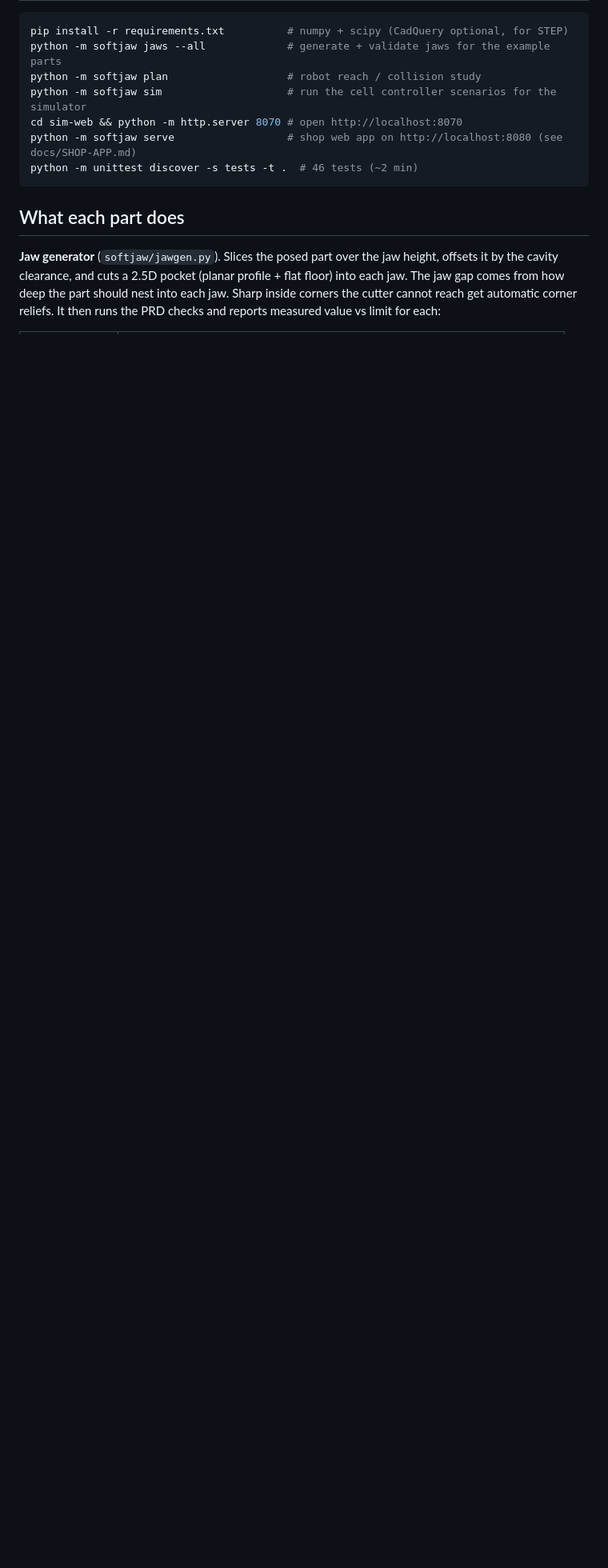
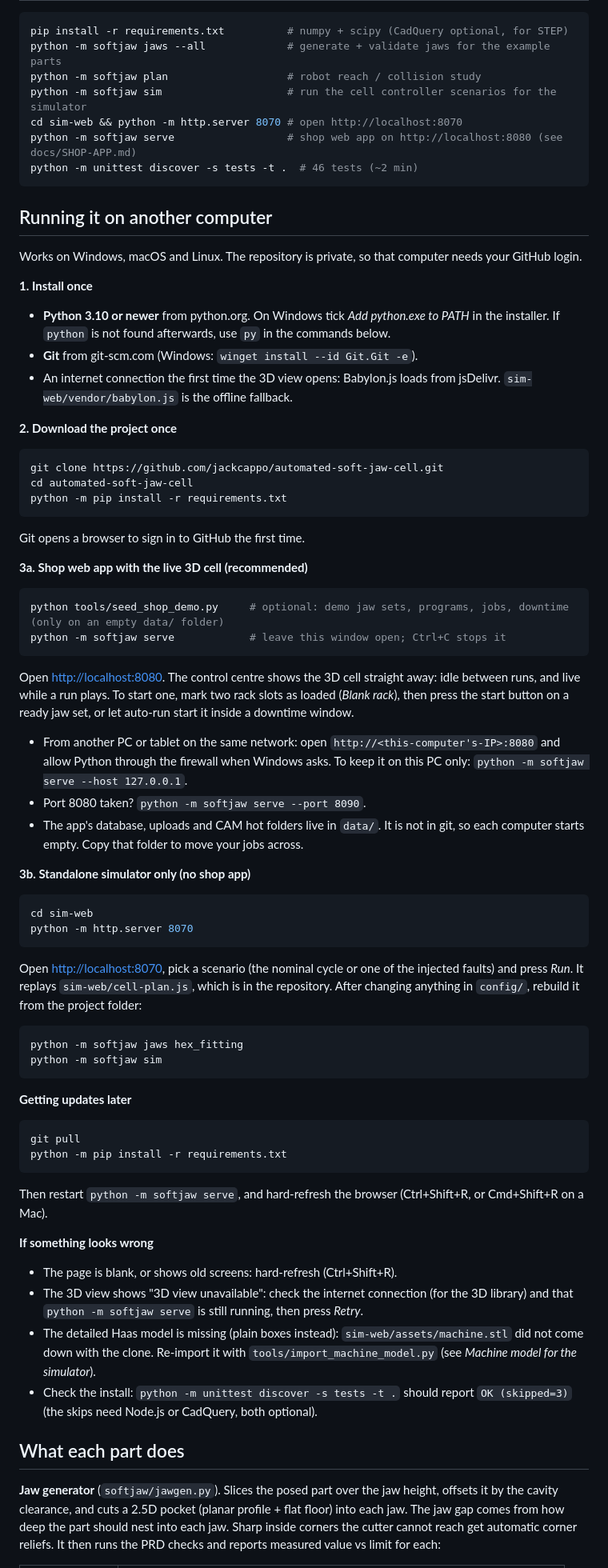
Before and after one commit to jackcappo/automated-soft-jaw-cell, a Markdown page: README.md, the part around one of its changes. Shown at 80% size. GitHub-like rendering; blank space fills up the shorter version.

Commit message:
README: how to run the shop app and simulator on another computer

````diff
--- a/README.md
+++ b/README.md
@@ -23,6 +23,85 @@ cd sim-web && python -m http.server 8070 # open http://localhost:8070
 python -m softjaw serve                  # shop web app on http://localhost:8080 (see docs/SHOP-APP.md)
 python -m unittest discover -s tests -t .  # 46 tests (~2 min)
 ```
+
+## Running it on another computer
+
+Works on Windows, macOS and Linux. The repository is private, so that computer needs your
+GitHub login.
+
+**1. Install once**
+
+* **Python 3.10 or newer** from python.org. On Windows tick *Add python.exe to PATH* in the
+  installer. If `python` is not found afterwards, use `py` in the commands below.
+* **Git** from git-scm.com (Windows: `winget install --id Git.Git -e`).
+* An internet connection the first time the 3D view opens: Babylon.js loads from
+  jsDelivr. `sim-web/vendor/babylon.js` is the offline fallback.
+
+**2. Download the project once**
+
+```bash
+git clone https://github.com/jackcappo/automated-soft-jaw-cell.git
+cd automated-soft-jaw-cell
+python -m pip install -r requirements.txt
+```
+
+Git opens a browser to sign in to GitHub the first time.
+
+**3a. Shop web app with the live 3D cell (recommended)**
+
+```bash
+python tools/seed_shop_demo.py     # optional: demo jaw sets, programs, jobs, downtime (only on an empty data/ folder)
+python -m softjaw serve            # leave this window open; Ctrl+C stops it
+```
+
+Open <http://localhost:8080>. The control centre shows the 3D cell straight away: idle
+between runs, and live while a run plays. To start one, mark two rack slots as loaded
+(*Blank rack*), then press the start button on a ready jaw set, or let auto-run start it
+inside a downtime window.
+
+* From another PC or tablet on the same network: open `http://<this-computer's-IP>:8080`
+  and allow Python through the firewall when Windows asks. To keep it on this PC only:
+  `python -m softjaw serve --host 127.0.0.1`.
+* Port 8080 taken? `python -m softjaw serve --port 8090`.
+* The app's database, uploads and CAM hot folders live in `data/`. It is not in git, so each
+  computer starts empty. Copy that folder to move your jobs across.
+
+**3b. Standalone simulator only (no shop app)**
+
+```bash
+cd sim-web
+python -m http.server 8070
+```
+
+Open <http://localhost:8070>, pick a scenario (the nominal cycle or one of the injected
+faults) and press *Run*. It replays `sim-web/cell-plan.js`, which is in the repository. After
+changing anything in `config/`, rebuild it from the project folder:
+
+```bash
+python -m softjaw jaws hex_fitting
+python -m softjaw sim
+```
+
+**Getting updates later**
+
+```bash
+git pull
+python -m pip install -r requirements.txt
+```
+
+Then restart `python -m softjaw serve`, and hard-refresh the browser (Ctrl+Shift+R, or
+Cmd+Shift+R on a Mac).
+
+**If something looks wrong**
+
+* The page is blank, or shows old screens: hard-refresh (Ctrl+Shift+R).
+* The 3D view shows "3D view unavailable": check the internet connection (for the 3D
+  library) and that `python -m softjaw serve` is still running, then press *Retry*.
+* The detailed Haas model is missing (plain boxes instead): `sim-web/assets/machine.stl`
+  did not come down with the clone. Re-import it with `tools/import_machine_model.py`
+  (see *Machine model for the simulator*).
+* Check the install: `python -m unittest discover -s tests -t .` should report
+  `OK (skipped=3)` (the skips need Node.js or CadQuery, both optional).
 
 ## What each part does
 
````
Also changed, not shown: other parts of README.md (+4 -2 lines).
